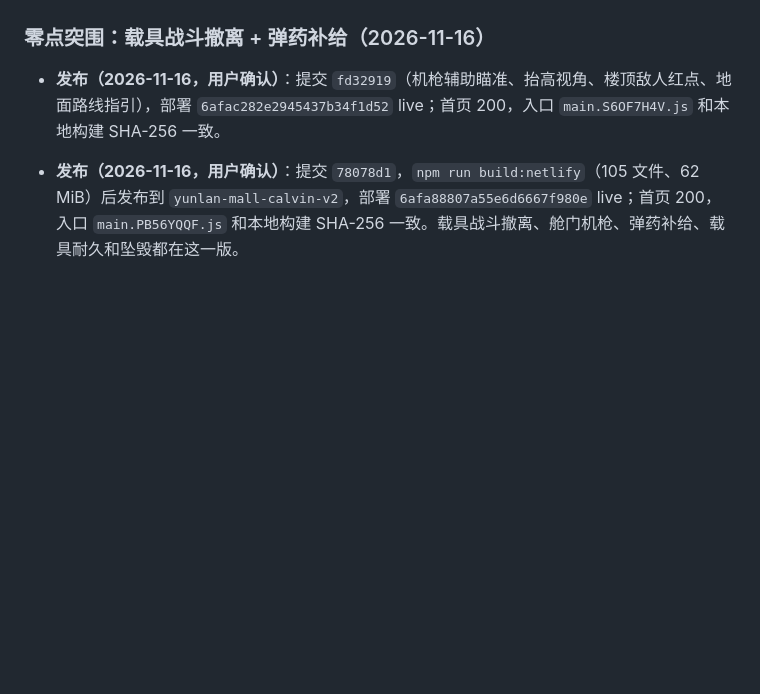
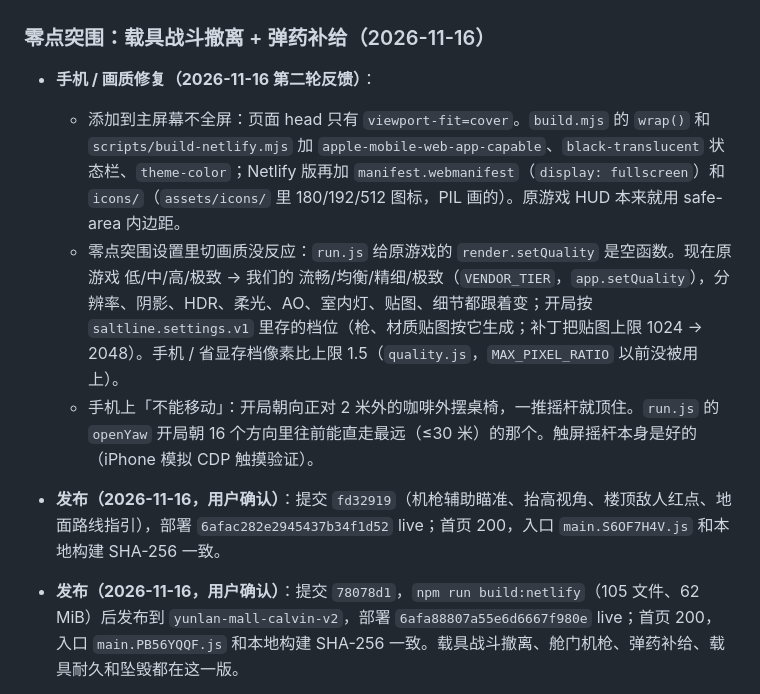
Before and after one commit to calvinzeng123/super-mall-3d, a Markdown page: HANDOFF.md, the part around the change. Drawn GitHub-style; blank space fills up the shorter version.

```diff
--- a/HANDOFF.md
+++ b/HANDOFF.md
@@ -7,6 +7,10 @@
 - **发布（2026-11-16，用户确认）**：提交 `9482b15`，`npm run build:netlify`（105 文件、62 MiB）后用 Netlify CLI 发布到 `yunlan-mall-calvin-v2`，部署 `6afa563519042b65456eca9d` live；首页 200，入口 `main.ODCE5QHC.js` 和本地构建 SHA-256 一致。漫游显存修复、零点突围（园区地图、随机任务、登机 + 第一人称撤离）都在这一版。真机上是否还会被回收待用户反馈。
 
 ### 零点突围：载具战斗撤离 + 弹药补给（2026-11-16）
+- **手机 / 画质修复（2026-11-16 第二轮反馈）**：
+  - 添加到主屏幕不全屏：页面 head 只有 `viewport-fit=cover`。`build.mjs` 的 `wrap()` 和 `scripts/build-netlify.mjs` 加 `apple-mobile-web-app-capable`、`black-translucent` 状态栏、`theme-color`；Netlify 版再加 `manifest.webmanifest`（`display: fullscreen`）和 `icons/`（`assets/icons/` 里 180/192/512 图标，PIL 画的）。原游戏 HUD 本来就用 safe-area 内边距。
+  - 零点突围设置里切画质没反应：`run.js` 给原游戏的 `render.setQuality` 是空函数。现在原游戏 低/中/高/极致 → 我们的 流畅/均衡/精细/极致（`VENDOR_TIER`，`app.setQuality`），分辨率、阴影、HDR、柔光、AO、室内灯、贴图、细节都跟着变；开局按 `saltline.settings.v1` 里存的档位（枪、材质贴图按它生成；补丁把贴图上限 1024 → 2048）。手机 / 省显存档像素比上限 1.5（`quality.js`，`MAX_PIXEL_RATIO` 以前没被用上）。
+  - 手机上「不能移动」：开局朝向正对 2 米外的咖啡外摆桌椅，一推摇杆就顶住。`run.js` 的 `openYaw` 开局朝 16 个方向里往前能直走最远（≤30 米）的那个。触屏摇杆本身是好的（iPhone 模拟 CDP 触摸验证）。
 - **发布（2026-11-16，用户确认）**：提交 `fd32919`（机枪辅助瞄准、抬高视角、楼顶敌人红点、地面路线指引），部署 `6afac282e2945437b34f1d52` live；首页 200，入口 `main.S6OF7H4V.js` 和本地构建 SHA-256 一致。
 - **发布（2026-11-16，用户确认）**：提交 `78078d1`，`npm run build:netlify`（105 文件、62 MiB）后发布到 `yunlan-mall-calvin-v2`，部署 `6afa88807a55e6d6667f980e` live；首页 200，入口 `main.PB56YQQF.js` 和本地构建 SHA-256 一致。载具战斗撤离、舱门机枪、弹药补给、载具耐久和坠毁都在这一版。
 
```
Also changed, not shown: assets/icons/apple-touch-icon.png (added), assets/icons/icon-192.png (added), assets/icons/icon-512.png (added), 11 other files.
